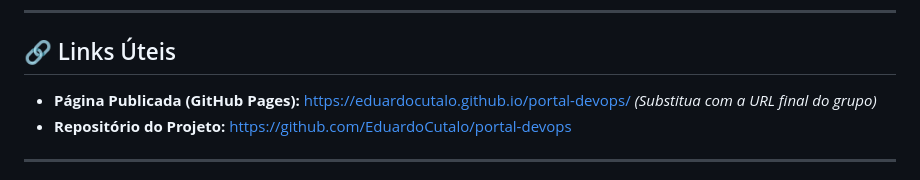
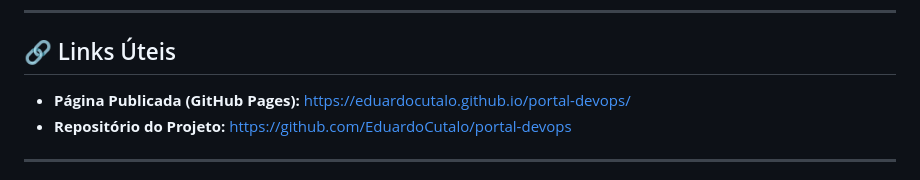
Before and after one commit to EduardoCutalo/portal-devops, a Markdown page: README.md, the part around the change. Rendered like a GitHub page.

Commit message:
Fix formatting in README links section

```diff
--- a/README.md
+++ b/README.md
@@ -10,7 +10,7 @@ Evoluir um portal web acadêmico existente por meio de trabalho colaborativo em
 ---
 
 ## 🔗 Links Úteis
-* **Página Publicada (GitHub Pages):** [https://eduardocutalo.github.io/portal-devops/](https://eduardocutalo.github.io/portal-devops/) *(Substitua com a URL final do grupo)*
+* **Página Publicada (GitHub Pages):** [https://eduardocutalo.github.io/portal-devops/](https://eduardocutalo.github.io/portal-devops/)
 * **Repositório do Projeto:** [https://github.com/EduardoCutalo/portal-devops](https://github.com/EduardoCutalo/portal-devops)
 
 ---
```
